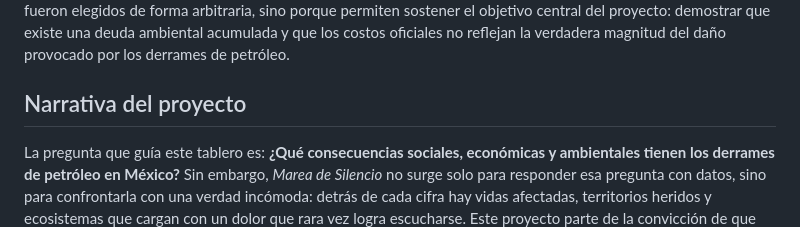
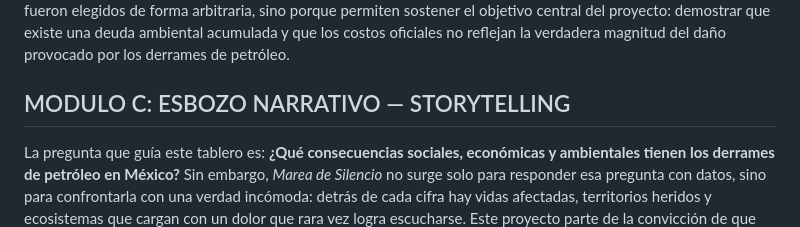
Before and after one commit to nodracPM/HackODS_LosOutliers, a Markdown page: README.md, the part around the change. GitHub-like rendering.

Commit message:
Cambia título Storytelling

```diff
--- a/README.md
+++ b/README.md
@@ -38,7 +38,7 @@ Las fuentes empleadas son públicas, oficiales y verificables. Entre ellas se en
 
 La selección de los datos está justificada de manera razonada, porque cada conjunto cumple una función específica dentro de la narrativa y del análisis del proyecto. El dataset de fugas y derrames de hidrocarburos permite dimensionar históricamente la frecuencia y magnitud de los incidentes; el de cuentas económicas y ecológicas aporta una base para comparar el daño ambiental con los costos reconocidos institucionalmente; y el inventario de sitios contaminados permite mostrar la permanencia territorial del problema y la insuficiencia de su remediación. A esto se suma un anexo metodológico que explica cómo se construyen métricas para estimar el costo real del daño, el déficit ecológico y la brecha entre la inversión pública y la afectación ambiental. En ese sentido, los datos no fueron elegidos de forma arbitraria, sino porque permiten sostener el objetivo central del proyecto: demostrar que existe una deuda ambiental acumulada y que los costos oficiales no reflejan la verdadera magnitud del daño provocado por los derrames de petróleo.
 
-## Narrativa del proyecto
+## MODULO C: ESBOZO NARRATIVO — STORYTELLING
 
 La pregunta que guía este tablero es: **¿Qué consecuencias sociales, económicas y ambientales tienen los derrames de petróleo en México?** Sin embargo, *Marea de Silencio* no surge solo para responder esa pregunta con datos, sino para confrontarla con una verdad incómoda: detrás de cada cifra hay vidas afectadas, territorios heridos y ecosistemas que cargan con un dolor que rara vez logra escucharse. Este proyecto parte de la convicción de que los derrames de petróleo no deben entenderse únicamente como accidentes o incidentes técnicos, sino como heridas abiertas que atraviesan comunidades, destruyen hábitats, contaminan el mar y dejan marcas profundas en la relación entre la sociedad y la naturaleza. Por eso, el tablero busca transformar las estadísticas en una voz; una voz que haga escuchar a las personas que ven alterada su vida cotidiana, a los animales que pierden refugio, alimento y equilibrio, y a la naturaleza misma, que aunque no habla con palabras, expresa en cada manglar dañado, en cada costa contaminada y en cada especie afectada la gravedad de esta crisis.
 
```
